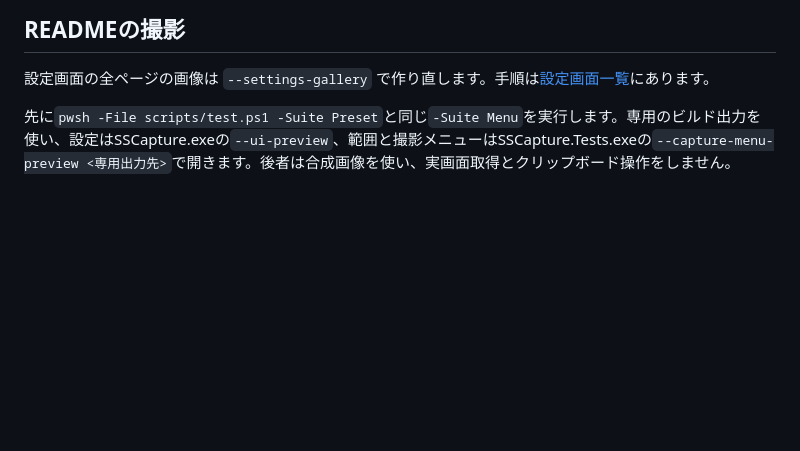
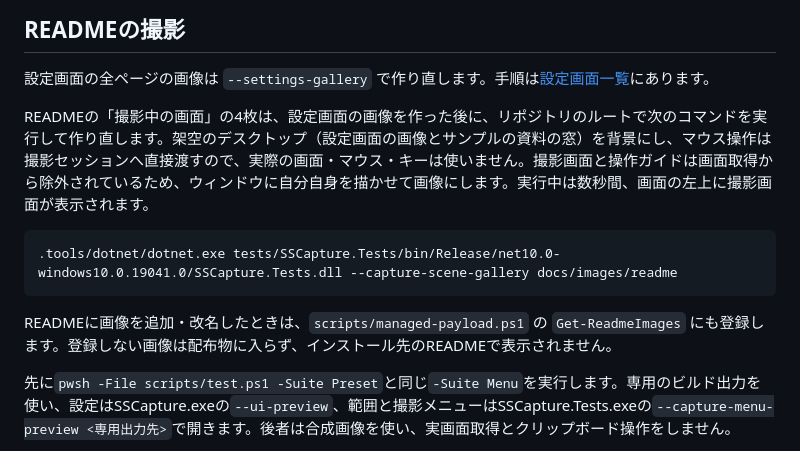
Before and after one commit to KotorinChunChun/SSCapture, a Markdown page: docs/DEVELOPERS_GUIDE.md, the part around the change. Rendered like a GitHub page; blank space fills up the shorter version.

````diff
--- a/docs/DEVELOPERS_GUIDE.md
+++ b/docs/DEVELOPERS_GUIDE.md
@@ -151,6 +151,14 @@ pwsh -File scripts/package.ps1
 
 設定画面の全ページの画像は `--settings-gallery` で作り直します。手順は[設定画面一覧](settings.md#画像の作り直し)にあります。
 
+READMEの「撮影中の画面」の4枚は、設定画面の画像を作った後に、リポジトリのルートで次のコマンドを実行して作り直します。架空のデスクトップ（設定画面の画像とサンプルの資料の窓）を背景にし、マウス操作は撮影セッションへ直接渡すので、実際の画面・マウス・キーは使いません。撮影画面と操作ガイドは画面取得から除外されているため、ウィンドウに自分自身を描かせて画像にします。実行中は数秒間、画面の左上に撮影画面が表示されます。
+
+```powershell
+.tools/dotnet/dotnet.exe tests/SSCapture.Tests/bin/Release/net10.0-windows10.0.19041.0/SSCapture.Tests.dll --capture-scene-gallery docs/images/readme
+```
+
+READMEに画像を追加・改名したときは、`scripts/managed-payload.ps1` の `Get-ReadmeImages` にも登録します。登録しない画像は配布物に入らず、インストール先のREADMEで表示されません。
+
 先に`pwsh -File scripts/test.ps1 -Suite Preset`と同じ`-Suite Menu`を実行します。専用のビルド出力を使い、設定はSSCapture.exeの`--ui-preview`、範囲と撮影メニューはSSCapture.Tests.exeの`--capture-menu-preview <専用出力先>`で開きます。後者は合成画像を使い、実画面取得とクリップボード操作をしません。
 
 設定・入力・出力・範囲・メニュー・結果通知の6場面をREADMEへ掲載しました。範囲確定後は専用先のPNGと寸法を読み戻して確認します。実撮影の受入とは区別してください。
````
Also changed, not shown: AGENTS.md (+1 -1 lines), README.md (+17 -0 lines), docs/images/readme/capture-scene-drag.png (added), docs/images/readme/capture-scene-fixed.png (added), docs/images/readme/capture-scene-two-clicks.png (added), docs/images/readme/capture-scene-window.png (added), 4 other files.
